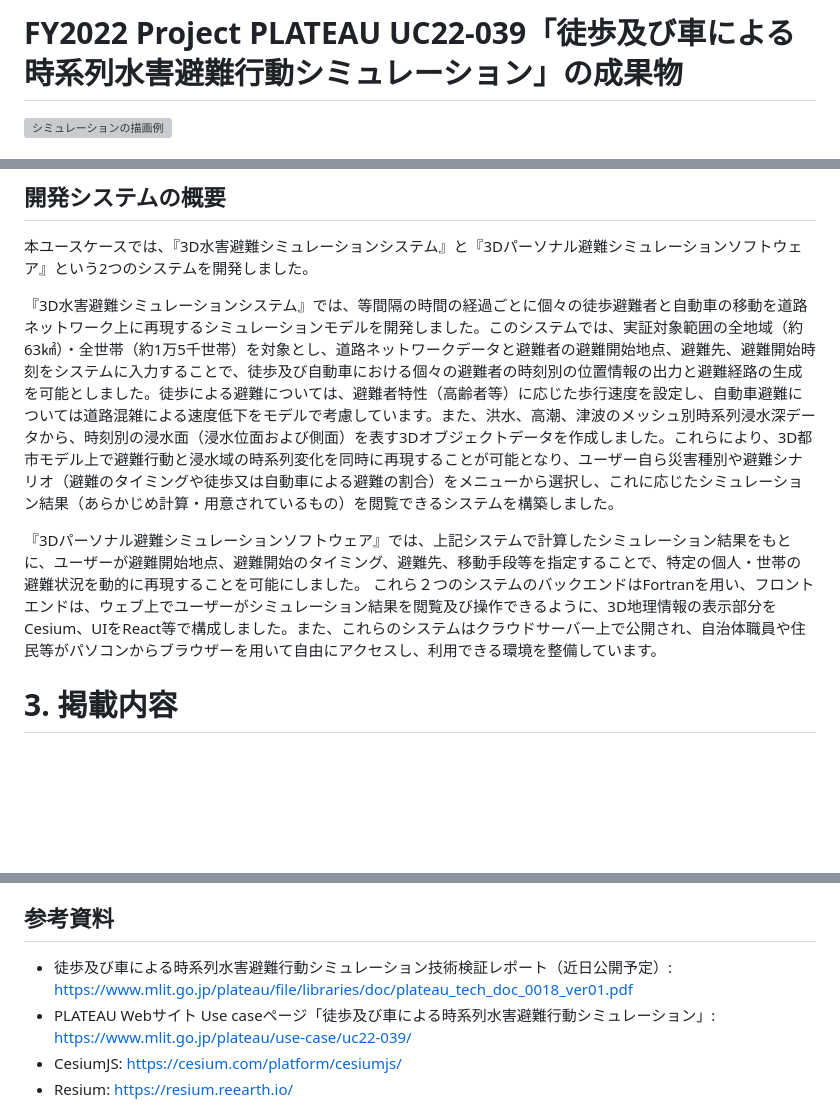
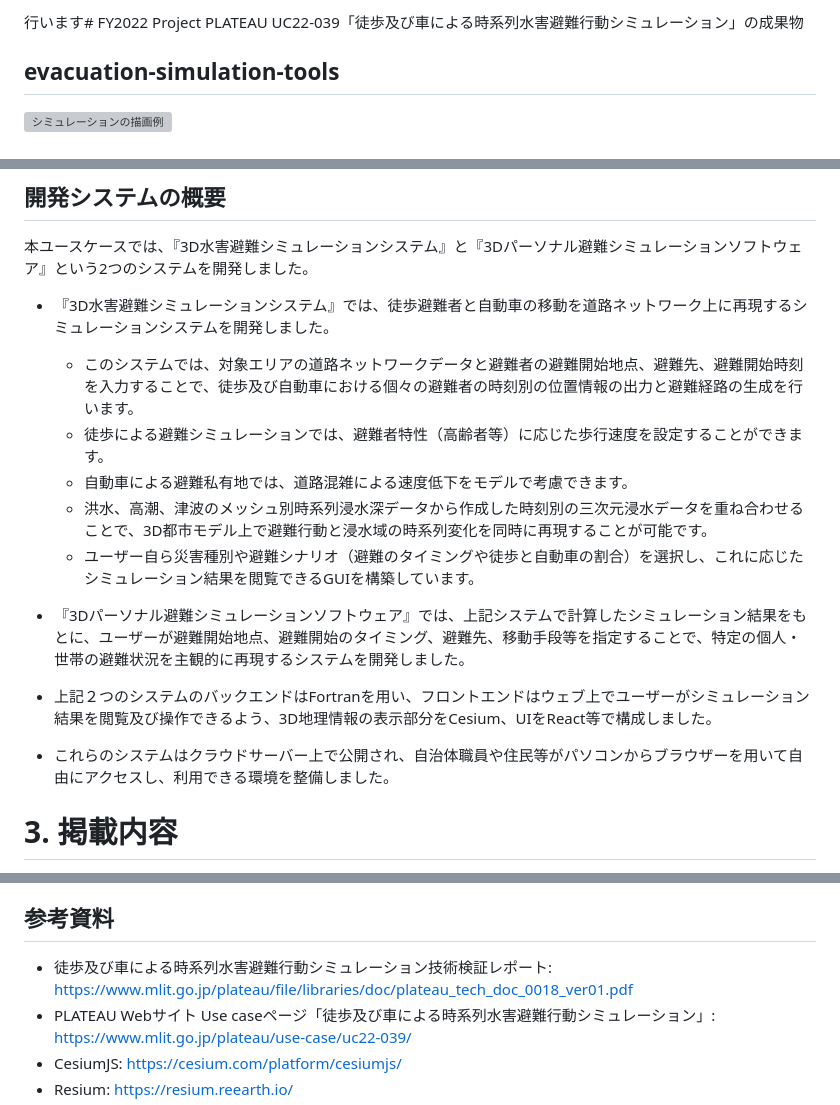
Before and after one commit to Project-PLATEAU/evacuation-simulation-tools, a Markdown page: README.md, 3 parts joined by grey strips. GitHub-like rendering; blank space fills up the shorter version; grey boxes are pictures that could not be loaded.

```diff
--- a/README.md
+++ b/README.md
@@ -1,4 +1,5 @@
-# FY2022 Project PLATEAU UC22-039「徒歩及び車による時系列水害避難行動シミュレーション」の成果物
+行います# FY2022 Project PLATEAU UC22-039「徒歩及び車による時系列水害避難行動シミュレーション」の成果物
+## evacuation-simulation-tools
 
 ![シミュレーションの描画例](images/Simulation_Scene.png)
 
@@ -21,9 +22,18 @@
 
 本ユースケースでは、『3D水害避難シミュレーションシステム』と『3Dパーソナル避難シミュレーションソフトウェア』という2つのシステムを開発しました。
 
-『3D水害避難シミュレーションシステム』では、等間隔の時間の経過ごとに個々の徒歩避難者と自動車の移動を道路ネットワーク上に再現するシミュレーションモデルを開発しました。このシステムでは、実証対象範囲の全地域（約63㎢）・全世帯（約1万5千世帯）を対象とし、道路ネットワークデータと避難者の避難開始地点、避難先、避難開始時刻をシステムに入力することで、徒歩及び自動車における個々の避難者の時刻別の位置情報の出力と避難経路の生成を可能としました。徒歩による避難については、避難者特性（高齢者等）に応じた歩行速度を設定し、自動車避難については道路混雑による速度低下をモデルで考慮しています。また、洪水、高潮、津波のメッシュ別時系列浸水深データから、時刻別の浸水面（浸水位面および側面）を表す3Dオブジェクトデータを作成しました。これらにより、3D都市モデル上で避難行動と浸水域の時系列変化を同時に再現することが可能となり、ユーザー自ら災害種別や避難シナリオ（避難のタイミングや徒歩又は自動車による避難の割合）をメニューから選択し、これに応じたシミュレーション結果（あらかじめ計算・用意されているもの）を閲覧できるシステムを構築しました。
+- 『3D水害避難シミュレーションシステム』では、徒歩避難者と自動車の移動を道路ネットワーク上に再現するシミュレーションシステムを開発しました。
+  - このシステムでは、対象エリアの道路ネットワークデータと避難者の避難開始地点、避難先、避難開始時刻を入力することで、徒歩及び自動車における個々の避難者の時刻別の位置情報の出力と避難経路の生成を行います。
+  - 徒歩による避難シミュレーションでは、避難者特性（高齢者等）に応じた歩行速度を設定することができます。
+  - 自動車による避難私有地では、道路混雑による速度低下をモデルで考慮できます。
+  - 洪水、高潮、津波のメッシュ別時系列浸水深データから作成した時刻別の三次元浸水データを重ね合わせることで、3D都市モデル上で避難行動と浸水域の時系列変化を同時に再現することが可能です。
+  - ユーザー自ら災害種別や避難シナリオ（避難のタイミングや徒歩と自動車の割合）を選択し、これに応じたシミュレーション結果を閲覧できるGUIを構築しています。
 
-『3Dパーソナル避難シミュレーションソフトウェア』では、上記システムで計算したシミュレーション結果をもとに、ユーザーが避難開始地点、避難開始のタイミング、避難先、移動手段等を指定することで、特定の個人・世帯の避難状況を動的に再現することを可能にしました。 これら２つのシステムのバックエンドはFortranを用い、フロントエンドは、ウェブ上でユーザーがシミュレーション結果を閲覧及び操作できるように、3D地理情報の表示部分をCesium、UIをReact等で構成しました。また、これらのシステムはクラウドサーバー上で公開され、自治体職員や住民等がパソコンからブラウザーを用いて自由にアクセスし、利用できる環境を整備しています。
+- 『3Dパーソナル避難シミュレーションソフトウェア』では、上記システムで計算したシミュレーション結果をもとに、ユーザーが避難開始地点、避難開始のタイミング、避難先、移動手段等を指定することで、特定の個人・世帯の避難状況を主観的に再現するシステムを開発しました。
+
+- 上記２つのシステムのバックエンドはFortranを用い、フロントエンドはウェブ上でユーザーがシミュレーション結果を閲覧及び操作できるよう、3D地理情報の表示部分をCesium、UIをReact等で構成しました。
+
+- これらのシステムはクラウドサーバー上で公開され、自治体職員や住民等がパソコンからブラウザーを用いて自由にアクセスし、利用できる環境を整備しました。
 
 # 3. 掲載内容
 
@@ -56,7 +66,7 @@
 
 ## 参考資料
 
--   徒歩及び車による時系列水害避難行動シミュレーション技術検証レポート（近日公開予定）: <https://www.mlit.go.jp/plateau/file/libraries/doc/plateau_tech_doc_0018_ver01.pdf>
+-   徒歩及び車による時系列水害避難行動シミュレーション技術検証レポート: <https://www.mlit.go.jp/plateau/file/libraries/doc/plateau_tech_doc_0018_ver01.pdf>
 -   PLATEAU Webサイト Use caseページ「徒歩及び車による時系列水害避難行動シミュレーション」: <https://www.mlit.go.jp/plateau/use-case/uc22-039/>
 -   CesiumJS: <https://cesium.com/platform/cesiumjs/>
 -   Resium: <https://resium.reearth.io/>
```
Also changed, not shown: other parts of README.md (+1 -1 lines).
